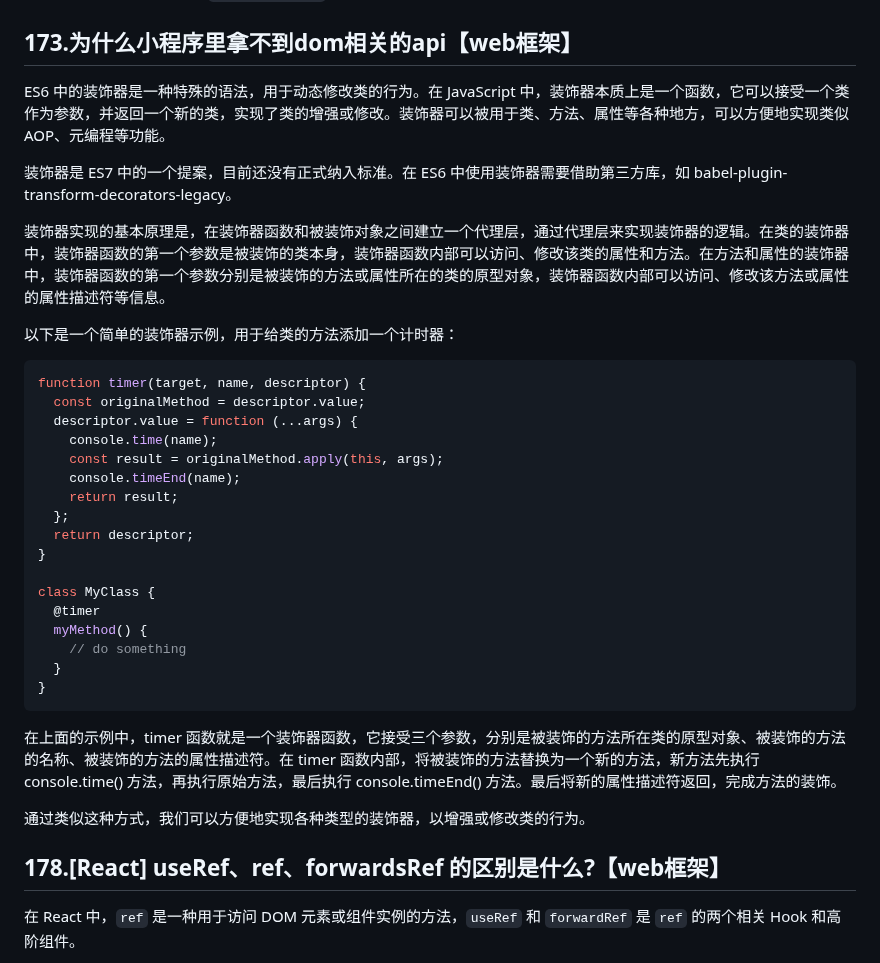
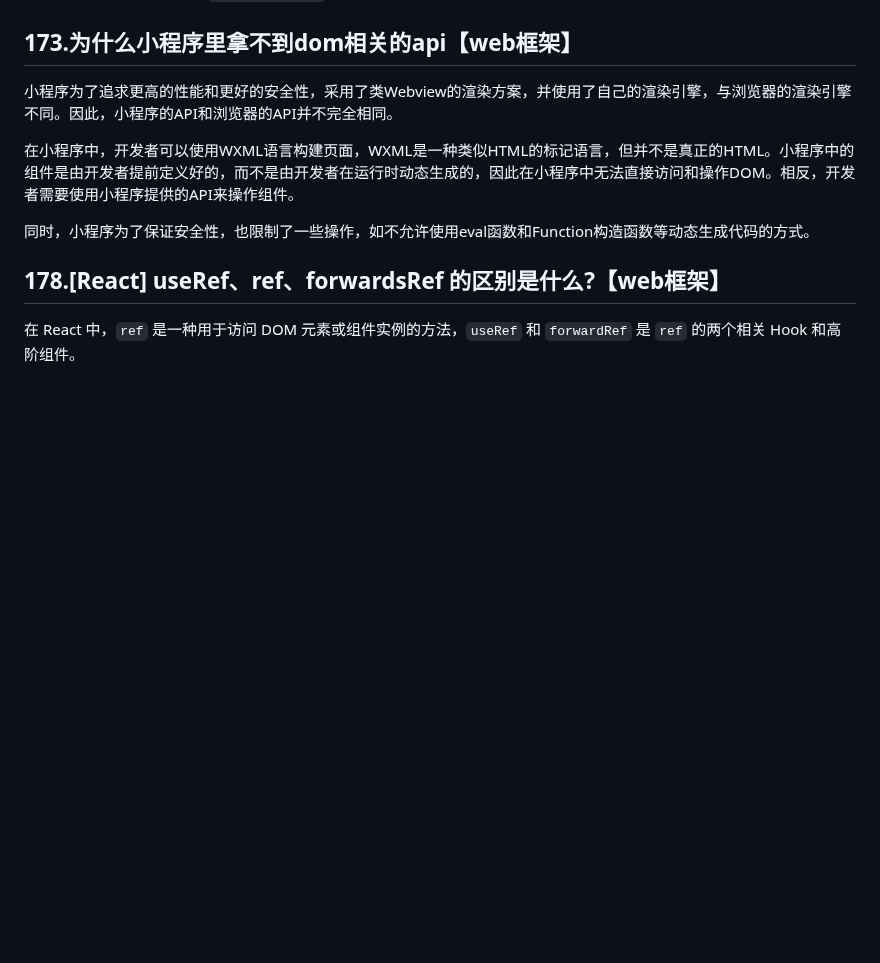
Before and after one commit to pro-collection/interview-question, a Markdown page: books/0.0.17.md, the part around the change. Rendered like a GitHub page; blank space fills up the shorter version.

````diff
--- a/books/0.0.17.md
+++ b/books/0.0.17.md
@@ -601,37 +601,11 @@ app.listen(3000);
 
 ## 173.为什么小程序里拿不到dom相关的api【web框架】
 
-ES6 中的装饰器是一种特殊的语法，用于动态修改类的行为。在 JavaScript 中，装饰器本质上是一个函数，它可以接受一个类作为参数，并返回一个新的类，实现了类的增强或修改。装饰器可以被用于类、方法、属性等各种地方，可以方便地实现类似 AOP、元编程等功能。
-
-装饰器是 ES7 中的一个提案，目前还没有正式纳入标准。在 ES6 中使用装饰器需要借助第三方库，如 babel-plugin-transform-decorators-legacy。
-
-装饰器实现的基本原理是，在装饰器函数和被装饰对象之间建立一个代理层，通过代理层来实现装饰器的逻辑。在类的装饰器中，装饰器函数的第一个参数是被装饰的类本身，装饰器函数内部可以访问、修改该类的属性和方法。在方法和属性的装饰器中，装饰器函数的第一个参数分别是被装饰的方法或属性所在的类的原型对象，装饰器函数内部可以访问、修改该方法或属性的属性描述符等信息。
-
-以下是一个简单的装饰器示例，用于给类的方法添加一个计时器：
-
-```javascript
-function timer(target, name, descriptor) {
-  const originalMethod = descriptor.value;
-  descriptor.value = function (...args) {
-    console.time(name);
-    const result = originalMethod.apply(this, args);
-    console.timeEnd(name);
-    return result;
-  };
-  return descriptor;
-}
-
-class MyClass {
-  @timer
-  myMethod() {
-    // do something
-  }
-}
-```
-
-在上面的示例中，timer 函数就是一个装饰器函数，它接受三个参数，分别是被装饰的方法所在类的原型对象、被装饰的方法的名称、被装饰的方法的属性描述符。在 timer 函数内部，将被装饰的方法替换为一个新的方法，新方法先执行 console.time() 方法，再执行原始方法，最后执行 console.timeEnd() 方法。最后将新的属性描述符返回，完成方法的装饰。
-
-通过类似这种方式，我们可以方便地实现各种类型的装饰器，以增强或修改类的行为。
+小程序为了追求更高的性能和更好的安全性，采用了类Webview的渲染方案，并使用了自己的渲染引擎，与浏览器的渲染引擎不同。因此，小程序的API和浏览器的API并不完全相同。
+
+在小程序中，开发者可以使用WXML语言构建页面，WXML是一种类似HTML的标记语言，但并不是真正的HTML。小程序中的组件是由开发者提前定义好的，而不是由开发者在运行时动态生成的，因此在小程序中无法直接访问和操作DOM。相反，开发者需要使用小程序提供的API来操作组件。
+
+同时，小程序为了保证安全性，也限制了一些操作，如不允许使用eval函数和Function构造函数等动态生成代码的方式。
 
 
 ## 178.[React] useRef、ref、forwardsRef 的区别是什么?【web框架】
````
